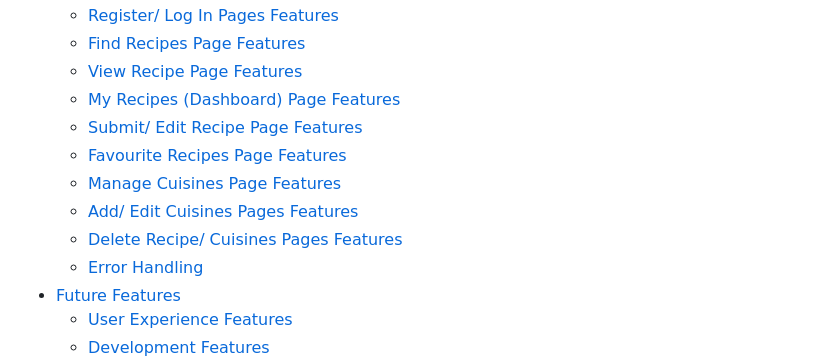
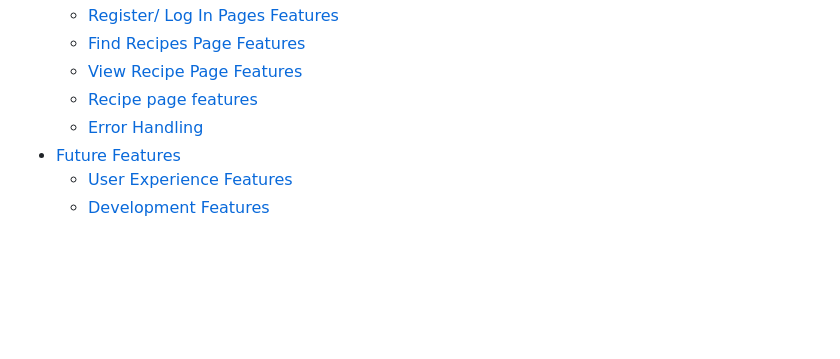
Before and after one commit to GraeA85/Recipe-ository, a Markdown page: README.md, the part around the change. Rendered like a GitHub page; blank space fills up the shorter version.

Commit message:
minor content update to readme

```diff
--- a/README.md
+++ b/README.md
@@ -42,12 +42,7 @@ be a good basis for a website, allowing users to access their shopping list and
   + [Register/ Log In Pages Features](#-register-log-in-pages-features)
   + [Find Recipes Page Features](#find-recipes-page-features)
   + [View Recipe Page Features](#view-recipe-page-features)
-  + [My Recipes (Dashboard) Page Features](#my-recipes-dashboard-page-features)
-  + [Submit/ Edit Recipe Page Features](#submit-edit-recipe-page-features)
-  + [Favourite Recipes Page Features](#favourite-recipes-page-features)
-  + [Manage Cuisines Page Features](#manage-cuisines-page-features)
-  + [Add/ Edit Cuisines Pages Features](#add-edit-cuisines-pages-features)
-  + [Delete Recipe/ Cuisines Pages Features](#delete-recipe-cuisines-pages-features)
+  + [Recipe page features](#recipes-page-features)
   + [Error Handling](#error-handling)
 - [Future Features](#future-features)
   + [User Experience Features](#user-experience-features)
```
